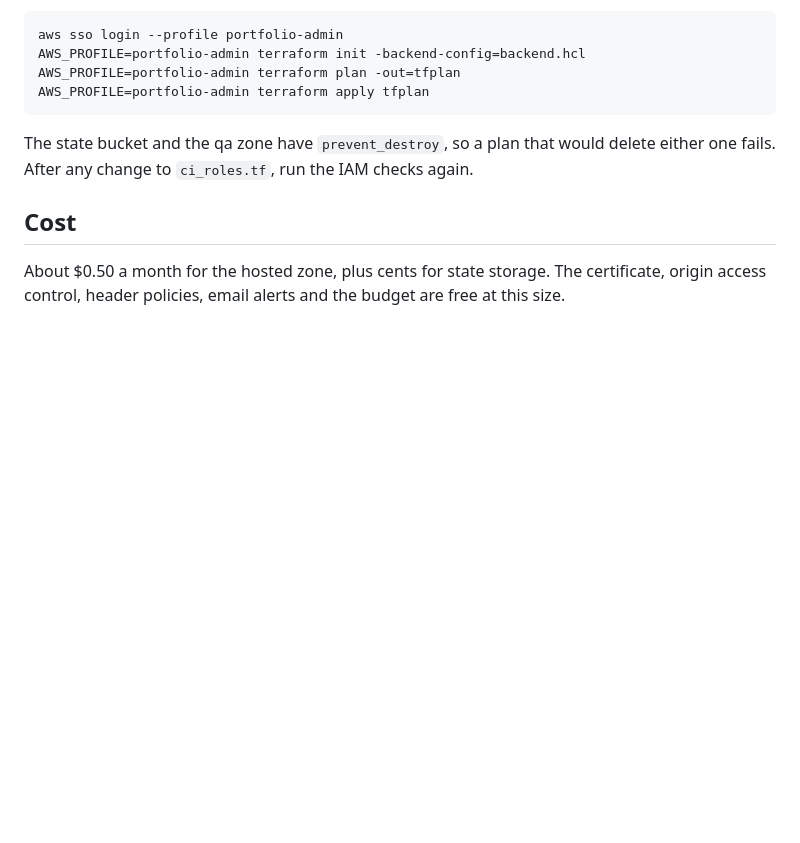
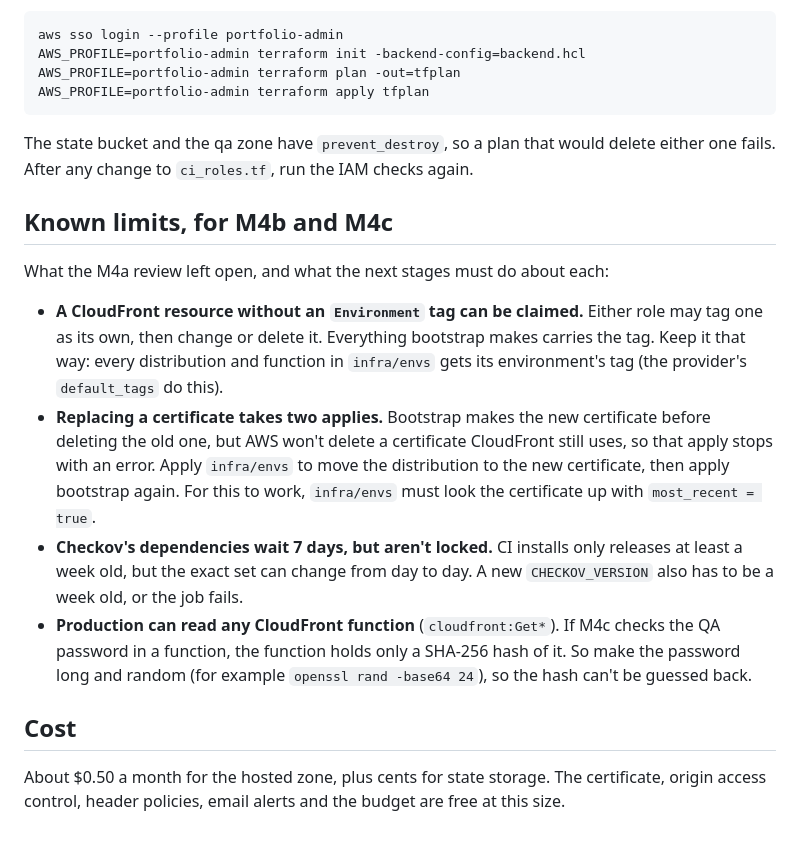
Before and after one commit to matt-spellcaster/spellcaster-site, a Markdown page: docs/aws.md, the part around the change. GitHub-like rendering; blank space fills up the shorter version.

Commit message:
docs/aws.md: the known limits M4b and M4c must handle
Co-Authored-By: Claude Opus 5.5 <noreply@anthropic.com>

```diff
--- a/docs/aws.md
+++ b/docs/aws.md
@@ -184,6 +184,26 @@ AWS_PROFILE=portfolio-admin terraform apply tfplan
 The state bucket and the qa zone have `prevent_destroy`, so a plan that would delete either
 one fails. After any change to `ci_roles.tf`, run the IAM checks again.
 
+## Known limits, for M4b and M4c
+
+What the M4a review left open, and what the next stages must do about each:
+
+- **A CloudFront resource without an `Environment` tag can be claimed.** Either role may tag
+  one as its own, then change or delete it. Everything bootstrap makes carries the tag. Keep
+  it that way: every distribution and function in `infra/envs` gets its environment's tag
+  (the provider's `default_tags` do this).
+- **Replacing a certificate takes two applies.** Bootstrap makes the new certificate before
+  deleting the old one, but AWS won't delete a certificate CloudFront still uses, so that
+  apply stops with an error. Apply `infra/envs` to move the distribution to the new
+  certificate, then apply bootstrap again. For this to work, `infra/envs` must look the
+  certificate up with `most_recent = true`.
+- **Checkov's dependencies wait 7 days, but aren't locked.** CI installs only releases at
+  least a week old, but the exact set can change from day to day. A new `CHECKOV_VERSION`
+  also has to be a week old, or the job fails.
+- **Production can read any CloudFront function** (`cloudfront:Get*`). If M4c checks the QA
+  password in a function, the function holds only a SHA-256 hash of it. So make the password
+  long and random (for example `openssl rand -base64 24`), so the hash can't be guessed back.
+
 ## Cost
 
 About $0.50 a month for the hosted zone, plus cents for state storage. The certificate,
```
